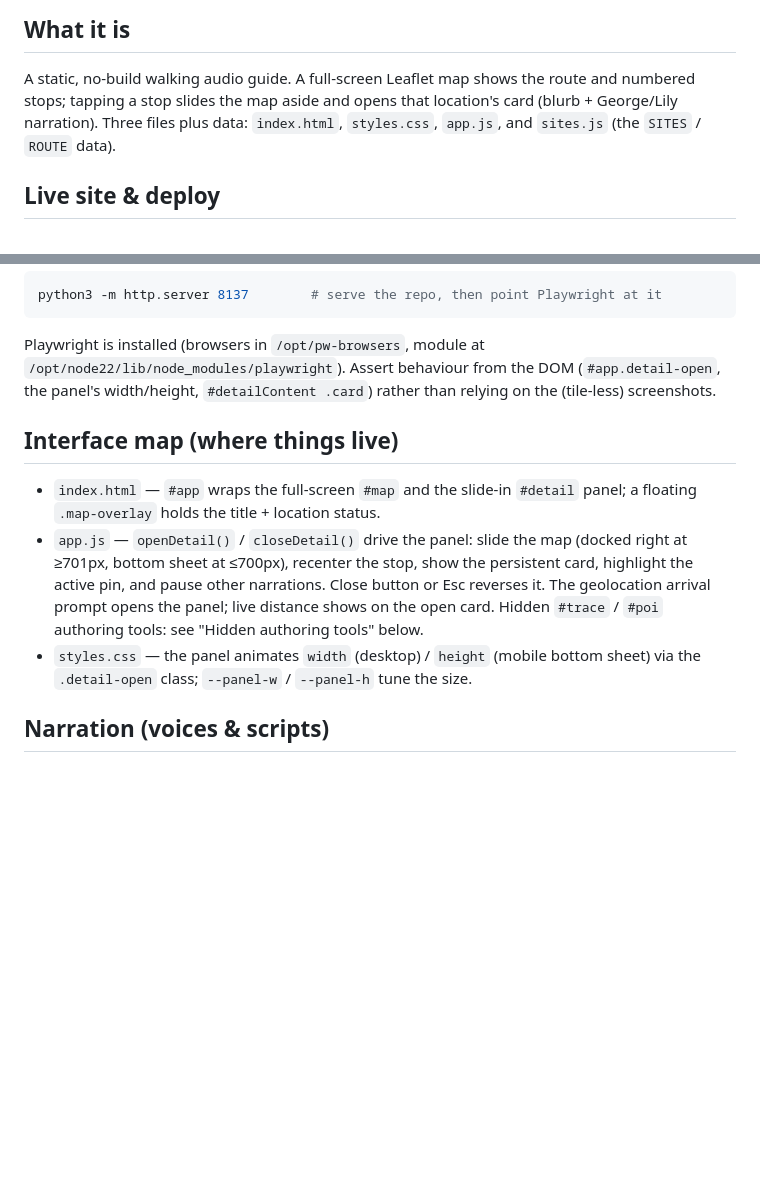
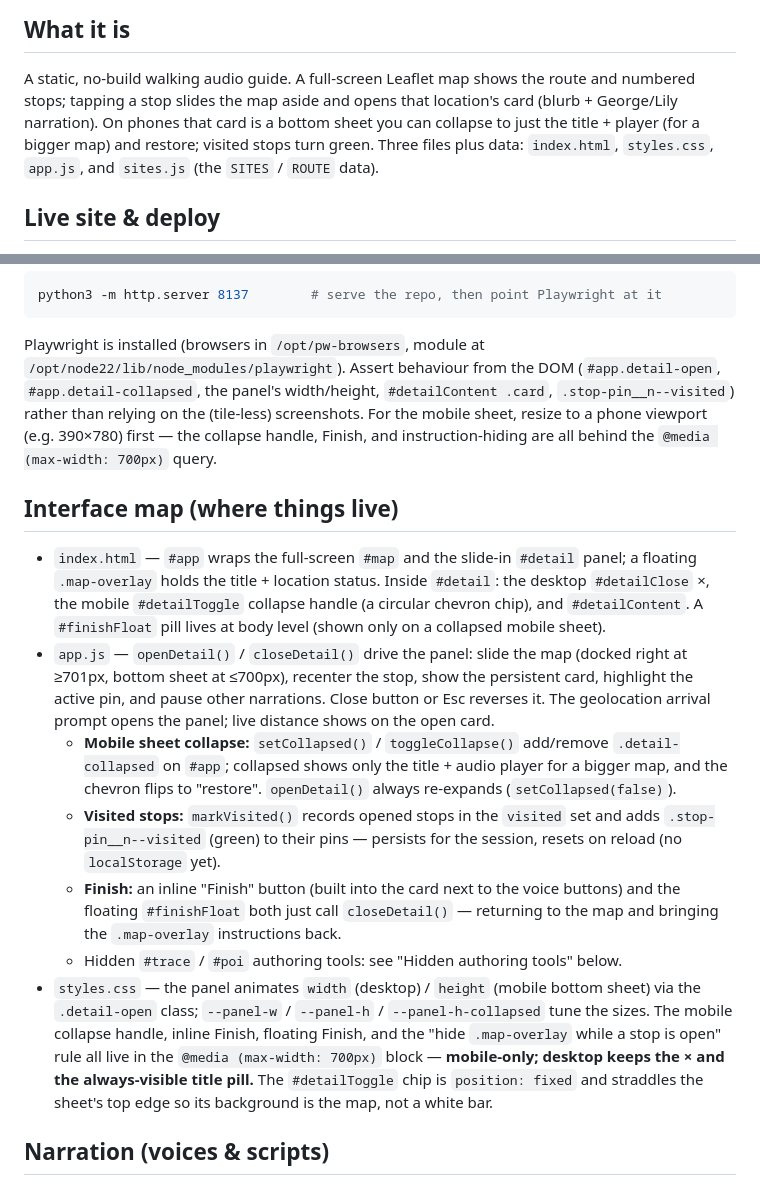
Before and after one commit to Vale-phd/CEMRG_fun_tour, a Markdown page: CLAUDE.md, 2 parts joined by grey strips. GitHub-like rendering; blank space fills up the shorter version.

Commit message:
docs: document mobile sheet collapse, Finish, and visited-stop pins
Update CLAUDE.md (What it is, Interface map, sandbox-verification DOM hints)
and SPEC.md (§2 user flow, §12 roadmap, §13 decision log) to reflect the
collapsible mobile bottom sheet, the floating chevron handle, the Finish
button, the mobile-only hiding of the instructions bubble, and the
session-only green visited-stop pins.

Co-Authored-By: Claude Opus 4.8 (1M context) <noreply@anthropic.com>

```diff
--- a/CLAUDE.md
+++ b/CLAUDE.md
@@ -7,9 +7,10 @@ guide and data model; this file captures the things that are easy to get wrong.
 
 A static, no-build walking audio guide. A full-screen Leaflet map shows the
 route and numbered stops; tapping a stop slides the map aside and opens that
-location's card (blurb + George/Lily narration). Three files plus data:
-`index.html`, `styles.css`, `app.js`, and `sites.js` (the `SITES` / `ROUTE`
-data).
+location's card (blurb + George/Lily narration). On phones that card is a bottom
+sheet you can collapse to just the title + player (for a bigger map) and restore;
+visited stops turn green. Three files plus data: `index.html`, `styles.css`,
+`app.js`, and `sites.js` (the `SITES` / `ROUTE` data).
 
 ## Live site & deploy
 
@@ -38,21 +39,43 @@ python3 -m http.server 8137        # serve the repo, then point Playwright at it
 
 Playwright is installed (browsers in `/opt/pw-browsers`, module at
 `/opt/node22/lib/node_modules/playwright`). Assert behaviour from the DOM
-(`#app.detail-open`, the panel's width/height, `#detailContent .card`) rather
-than relying on the (tile-less) screenshots.
+(`#app.detail-open`, `#app.detail-collapsed`, the panel's width/height,
+`#detailContent .card`, `.stop-pin__n--visited`) rather than relying on the
+(tile-less) screenshots. For the mobile sheet, resize to a phone viewport
+(e.g. 390×780) first — the collapse handle, Finish, and instruction-hiding are
+all behind the `@media (max-width: 700px)` query.
 
 ## Interface map (where things live)
 
 - `index.html` — `#app` wraps the full-screen `#map` and the slide-in `#detail`
-  panel; a floating `.map-overlay` holds the title + location status.
+  panel; a floating `.map-overlay` holds the title + location status. Inside
+  `#detail`: the desktop `#detailClose` ×, the mobile `#detailToggle` collapse
+  handle (a circular chevron chip), and `#detailContent`. A `#finishFloat` pill
+  lives at body level (shown only on a collapsed mobile sheet).
 - `app.js` — `openDetail()` / `closeDetail()` drive the panel: slide the map
   (docked right at ≥701px, bottom sheet at ≤700px), recenter the stop, show the
   persistent card, highlight the active pin, and pause other narrations. Close
   button or Esc reverses it. The geolocation arrival prompt opens the panel; live
-  distance shows on the open card. Hidden `#trace` / `#poi` authoring tools: see
-"Hidden authoring tools" below.
+  distance shows on the open card.
+  - **Mobile sheet collapse:** `setCollapsed()` / `toggleCollapse()` add/remove
+    `.detail-collapsed` on `#app`; collapsed shows only the title + audio player
+    for a bigger map, and the chevron flips to "restore". `openDetail()` always
+    re-expands (`setCollapsed(false)`).
+  - **Visited stops:** `markVisited()` records opened stops in the `visited` set
+    and adds `.stop-pin__n--visited` (green) to their pins — persists for the
+    session, resets on reload (no `localStorage` yet).
+  - **Finish:** an inline "Finish" button (built into the card next to the voice
+    buttons) and the floating `#finishFloat` both just call `closeDetail()` —
+    returning to the map and bringing the `.map-overlay` instructions back.
+  - Hidden `#trace` / `#poi` authoring tools: see "Hidden authoring tools" below.
 - `styles.css` — the panel animates `width` (desktop) / `height` (mobile bottom
-  sheet) via the `.detail-open` class; `--panel-w` / `--panel-h` tune the size.
+  sheet) via the `.detail-open` class; `--panel-w` / `--panel-h` /
+  `--panel-h-collapsed` tune the sizes. The mobile collapse handle, inline
+  Finish, floating Finish, and the "hide `.map-overlay` while a stop is open"
+  rule all live in the `@media (max-width: 700px)` block — **mobile-only; desktop
+  keeps the × and the always-visible title pill.** The `#detailToggle` chip is
+  `position: fixed` and straddles the sheet's top edge so its background is the
+  map, not a white bar.
 
 ## Narration (voices & scripts)
 
```
Also changed, not shown: SPEC.md (+23 -1 lines).
